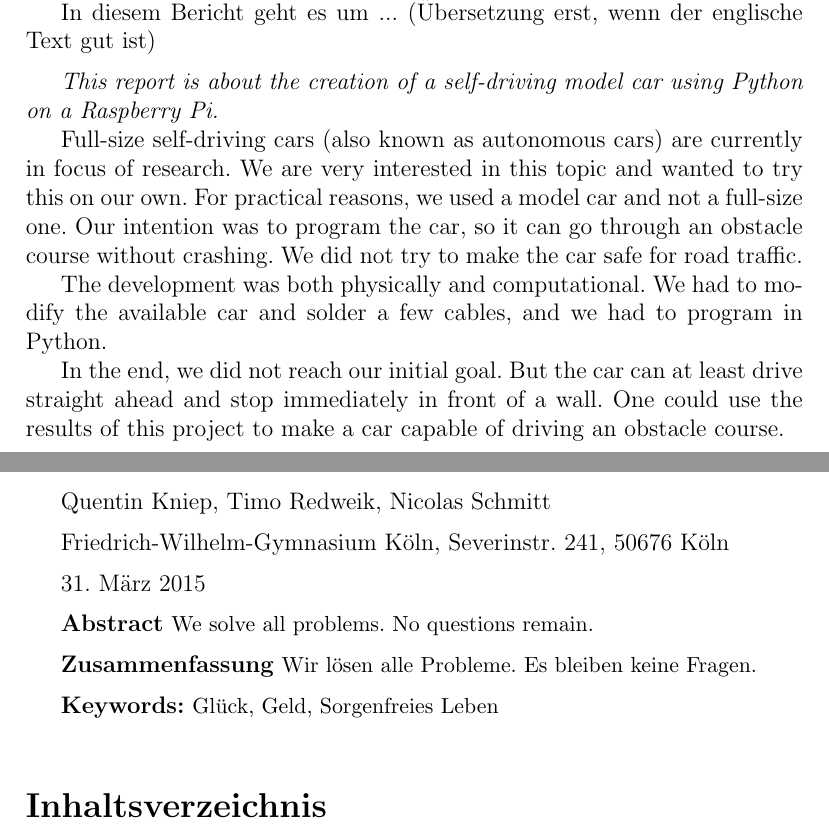
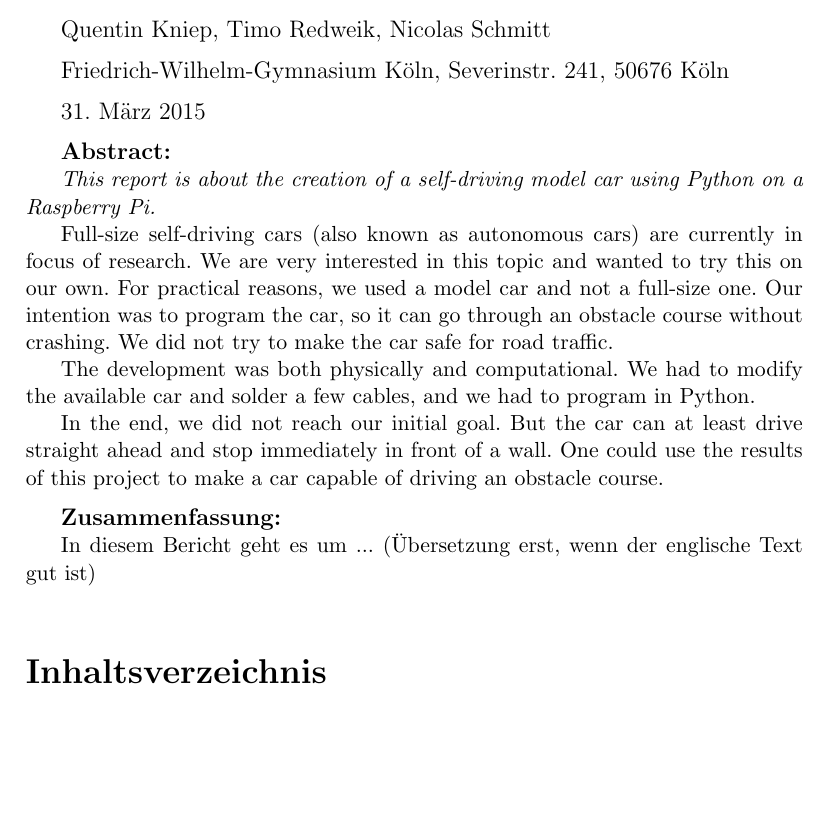
Before and after one commit to fwgnw/nw, a LaTeX document (report/report.tex): two parts of pages 1 and 2 of 9 before the commit and part of page 1 of 8 after it, the two joined at a grey line, cut so that both start at the same text, the shorter picture padded with empty space. Compiled offline with pdfLaTeX.

Commit message:
minor fixes

```diff
--- a/report/report.tex
+++ b/report/report.tex
@@ -38,38 +38,6 @@
 
 {\Large\bf Autonomes Automobil}
 
-\bigskip
-
-
-{\bf  Abstract}
-
-\bigskip
-
-
-In diesem Bericht geht es um ... ("Ubersetzung erst, wenn der englische Text gut ist)
-
-\medskip
-
-{\it This report is about the creation of a self-driving model car using Python on a Raspberry Pi.}
-
-Full-size self-driving cars (also known as autonomous cars) are currently in focus of research.
-We are very interested in this topic and wanted to try this on our own.
-For practical reasons, we used a model car and not a full-size one.
-Our intention was to program the car, so it can go through an obstacle course without crashing.
-We did not try to make the car safe for road traffic.
-
-The development was both physically and computational.
-We had to modify the available car and solder a few cables, and we had to program in Python.
-
-In the end, we did not reach our initial goal.
-But the car can at least drive straight ahead and stop immediately in front of a wall.
-One could use the results of this project to make a car capable of driving an obstacle course.
-
-\newpage
-
-
-{\Large\bf Autonomes Automobil}
-
 \medskip
 
 Quentin Kniep, Timo Redweik, Nicolas Schmitt
@@ -84,18 +52,36 @@ Friedrich-Wilhelm-Gymnasium K"oln, Severinstr. 241, 50676 K"oln
 
 \medskip
 
-{\bf  Abstract}
-{\small We solve all problems. No questions remain.}
+{\bf  Abstract:}
+
+{\small
+
+	{\it This report is about the creation of a self-driving model car using Python on a Raspberry Pi.}
+
+	Full-size self-driving cars (also known as autonomous cars) are currently in focus of research.
+	We are very interested in this topic and wanted to try this on our own.
+	For practical reasons, we used a model car and not a full-size one.
+	Our intention was to program the car, so it can go through an obstacle course without crashing.
+	We did not try to make the car safe for road traffic.
+
+	The development was both physically and computational.
+	We had to modify the available car and solder a few cables, and we had to program in Python.
+
+	In the end, we did not reach our initial goal.
+	But the car can at least drive straight ahead and stop immediately in front of a wall.
+	One could use the results of this project to make a car capable of driving an obstacle 	course.
+
+}
 
 \medskip
 
-{\bf  Zusammenfassung}
-{\small Wir l"osen alle Probleme. Es bleiben keine Fragen.}
+{\bf  Zusammenfassung:}
 
-\medskip
+{\small
 
-{\bf  Keywords:}
-{\small Gl"uck, Geld, Sorgenfreies Leben}
+	In diesem Bericht geht es um ... ("Ubersetzung erst, wenn der englische Text gut ist)
+
+}
 
 \bigskip
 
```
Also changed, not shown: report/report.tex (5 more changed lines).
